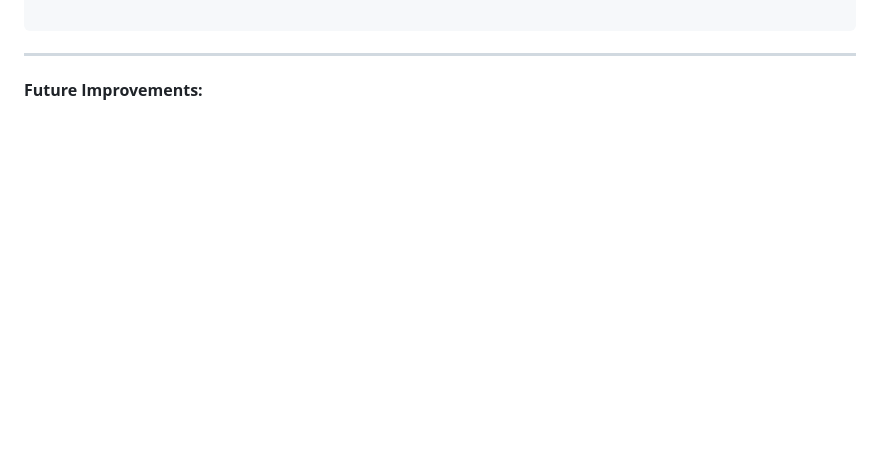
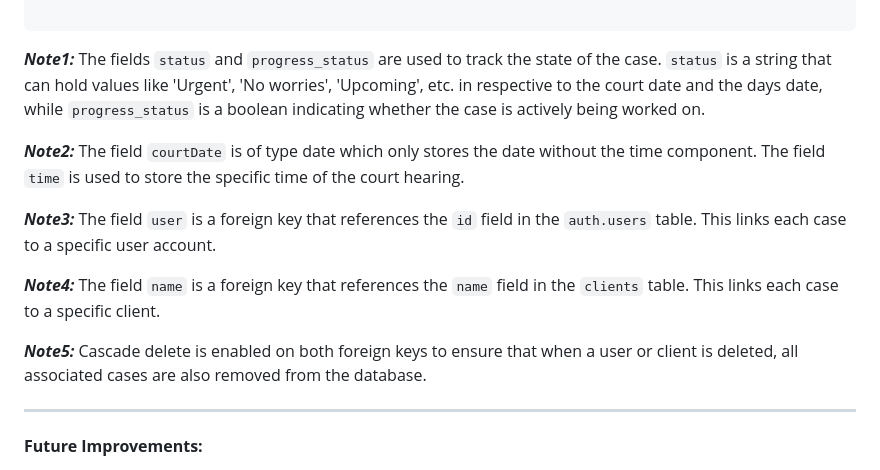
Before and after one commit to andareomondi/lawdesk, a Markdown page: documentation/documentation.md, the part around one of its changes. Rendered like a GitHub page; blank space fills up the shorter version.

````diff
--- a/documentation/documentation.md
+++ b/documentation/documentation.md
@@ -139,5 +100,15 @@ class CaseModel {
 
 ```
+***Note1:*** The fields `status` and `progress_status` are used to track the state of the case. `status` is a string that can hold values like 'Urgent', 'No worries', 'Upcoming', etc. in respective to the court date and the days date, while `progress_status` is a boolean indicating whether the case is actively being worked on.
+
+***Note2:*** The field `courtDate` is of type date which only stores the date without the time component. The field `time` is used to store the specific time of the court hearing.
+
+***Note3:*** The field `user` is a foreign key that references the `id` field in the `auth.users` table. This links each case to a specific user account.
+
+***Note4:*** The field `name` is a foreign key that references the `name` field in the `clients` table. This links each case to a specific client.
+
+***Note5:*** Cascade delete is enabled on both foreign keys to ensure that when a user or client is deleted, all associated cases are also removed from the database.
+
 
 ---
 
````
Also changed, not shown: other parts of documentation/documentation.md (+124 -64 lines).
